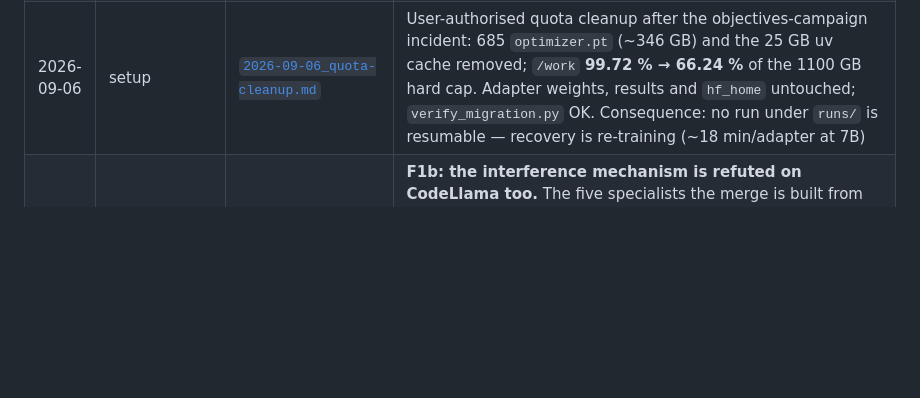
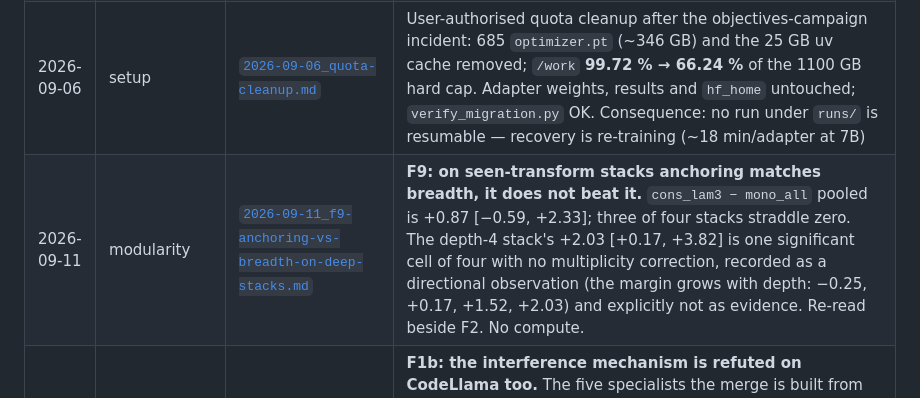
Before and after one commit to NietZteiN/obtune, a Markdown page: log/README.md, the part around the change. Rendered like a GitHub page; blank space fills up the shorter version.

```diff
--- a/log/README.md
+++ b/log/README.md
@@ -96,6 +96,7 @@ Update both tables below on every new entry.
 | 2026-09-04 | writeup | [`2026-09-04_master-report-rev14.md`](writeup/2026-09-04_master-report-rev14.md) | **Master report rev 14 — the report rebuilt on the CodeLlama panel, additively.** [`MASTER_REPORT.md`](../MASTER_REPORT.md): §1–§17 kept and now explicitly labelled the **frozen Qwen panel**, §17 retitled, **§18–§25 new** — the migration and the model swap, the full CodeLlama replication (**TR 0.9057 [0.8784, 0.9322]**, LOTO recovering **0.9452 [0.8940, 1.0058]**, **router − random gate +0.0000 [−0.0081, +0.0081]**), the H1 headline as **`tuned_L0 − mono_all` +0.0412 [+0.0181, +0.0643]** ("beats", where Qwen said "matches"), the three measurement defects incl. the 28-cell prefix-cache collision, the four-arm accuracy campaign and its fingerprint, and the weight-space invariance arm with its control (**matched − mismatched +0.18 [−0.82, +1.16]**). Corpus recounted at **2,966 cells / 2,200,119 trials** by a new `28_master_panel.py`; recompute agrees with every log entry, and publishes the common-subset-vs-unrestricted gap (one ordering swap, inside its interval) for the first time |
 | 2026-09-06 | transfer | [`2026-09-06_consistency-objective-repairs-breadth.md`](transfer/2026-09-06_consistency-objective-repairs-breadth.md) | **Four new fine-tuning objectives, read on X1 (H1 spent). H-cons SUPPORTED — paired consistency (CE + λ·KL to the frozen `tuned_L0` teacher on the clean L0 parent, at the answer tokens) is the first arm that keeps breadth's trained-condition gain and pays neither of its taxes:** `cons_lam3 − mono_all` X1 **+5.11 [+3.05, +7.08]**, pooled +1.70 [+0.50, +2.97]; vs `tuned_L0` non-L0 +2.24 [+1.24, +3.26], L0 −0.30 [−1.80, +1.32], X1 +1.32 [−0.58, +3.13]. Pooled 0.3919 is the highest of the fifteen 7B systems on this seven-condition set. Mechanism separates: same-input distillation (`cons_same`) already gives +2.80 on X1; the parent view adds +0.94 pooled and +2.31 on X1 at λ=3. **H-neg refuted in the wrong direction** (unlikelihood −2.72 on X1 vs its data control; the mutant positives alone −3.38 on X1: near-identical surfaces with different labels are anti-invariance data). **H-resample null** (+0.49 [−1.07, +1.90], the third more-surfaces null). **H-curr misses its rule** (+1.06 [−0.12, +2.28]) but `curr_kl − curr_sft` is +1.32 [+0.66, +1.98] and positive on all seven conditions — order is worth nothing, the KL term is worth ~1.3 pts from either start. Quota incident (1100 GB hard cap) mid-campaign, recovered from checkpoints. Single seed; H1 unread |
 | 2026-09-06 | setup | [`2026-09-06_quota-cleanup.md`](setup/2026-09-06_quota-cleanup.md) | User-authorised quota cleanup after the objectives-campaign incident: 685 `optimizer.pt` (~346 GB) and the 25 GB uv cache removed; `/work` **99.72 % → 66.24 %** of the 1100 GB hard cap. Adapter weights, results and `hf_home` untouched; `verify_migration.py` OK. Consequence: no run under `runs/` is resumable — recovery is re-training (~18 min/adapter at 7B) |
+| 2026-09-11 | modularity | [`2026-09-11_f9-anchoring-vs-breadth-on-deep-stacks.md`](modularity/2026-09-11_f9-anchoring-vs-breadth-on-deep-stacks.md) | **F9: on seen-transform stacks anchoring matches breadth, it does not beat it.** `cons_lam3 − mono_all` pooled is +0.87 [−0.59, +2.33]; three of four stacks straddle zero. The depth-4 stack's +2.03 [+0.17, +3.82] is one significant cell of four with no multiplicity correction, recorded as a directional observation (the margin grows with depth: −0.25, +0.17, +1.52, +2.03) and explicitly not as evidence. Re-read beside F2. No compute. |
 | 2026-09-11 | modularity | [`2026-09-11_f1b-task-vector-geometry.md`](modularity/2026-09-11_f1b-task-vector-geometry.md) | **F1b: the interference mechanism is refuted on CodeLlama too.** The five specialists the merge is built from are the most aligned, least conflicting, highest-retention bank measured (cosine 0.653, sign conflict 0.323, TIES keep 0.916) — and merging them still loses to them. **Seed dominates condition**: varying seed alone drops cosine to 0.119 while varying condition leaves it at 0.653. The merging result stands, its stated mechanism does not. CPU, 5 min. |
 | 2026-09-11 | modularity | [`2026-09-11_f3a-stack-identifier.md`](modularity/2026-09-11_f3a-stack-identifier.md) | **F3a closes H-stack-identifier: CONFIRMED.** Breadth's advantage on a depth-3 stack is +5.00 [+3.02, +6.88] when the stack contains an identifier transform and +1.61 [−1.02, +4.23] when it does not; the **difference of differences is +3.39 [+0.82, +6.16]**. Added the direct contrast because the rule as opened only asked that one interval straddle zero, and that interval reached +4.07 — overlapping every significant one. No compute; existing cells. |
 | 2026-09-11 | setup | [`2026-09-11_qos-pool-spans-partitions.md`](setup/2026-09-11_qos-pool-spans-partitions.md) | **The 4-job cap is a QOS pool over `h200` AND `normal`, not an h200 limit.** Four jobs across the two triggered `QOSMaxJobsPerUserLimit` on the GPU training job the eight-model panel needs, while CPU analyses held the slots. `submit.py` counted per partition and read 2/2 and 0/unlimited — both green — with the pool full. It now resolves a partition to its QOS and counts the whole group, and ignores dependency-blocked jobs. `dev` (`juno-dev`) is the one separate pool. |
```
Also changed, not shown: log/modularity/2026-09-11_f9-anchoring-vs-breadth-on-deep-stacks.md (added, +36 -0 lines).
